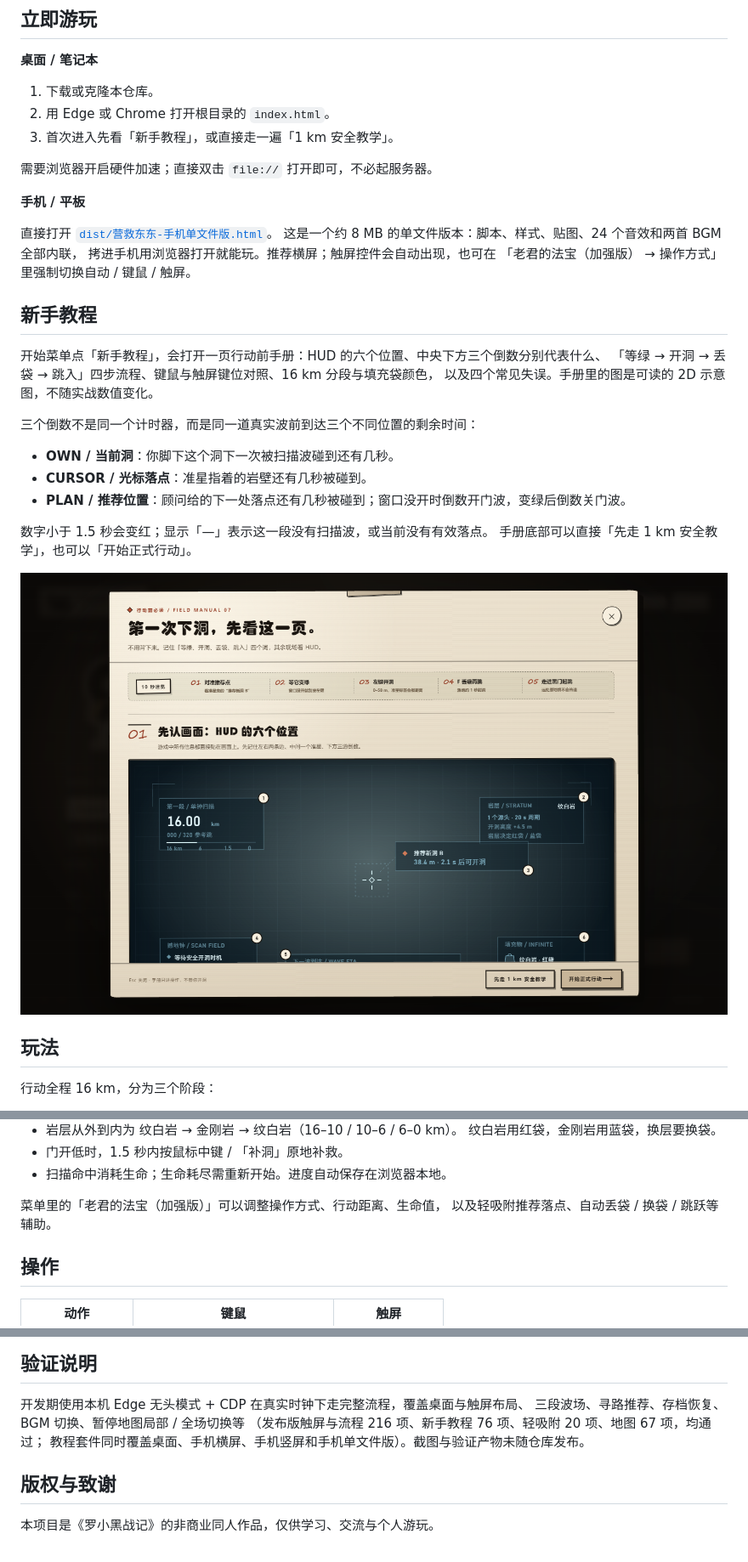
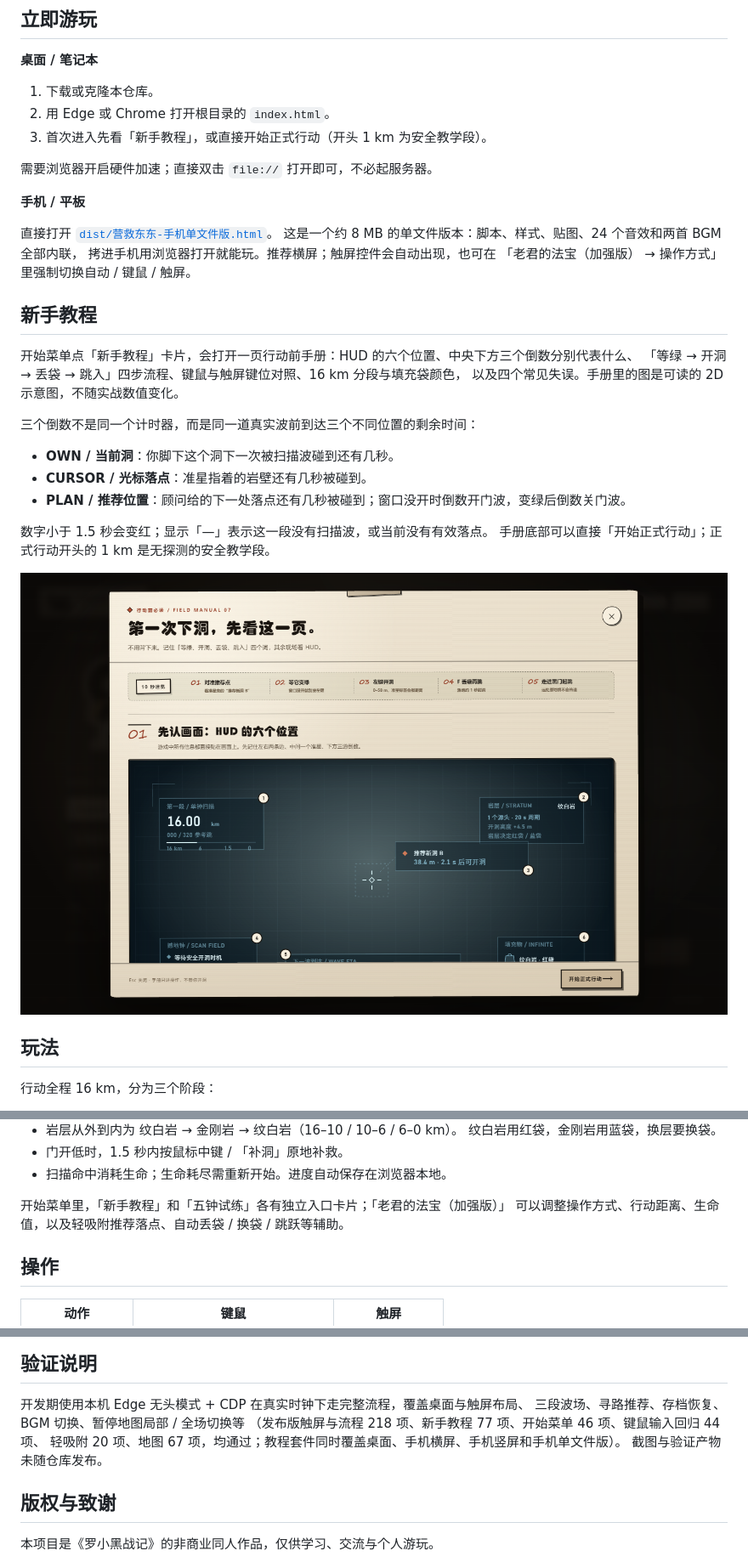
Before and after one commit to XiJi-SUNSET/rescue-dongdong, a Markdown page: README.md, 3 parts joined by grey strips. Shown at 85% size. GitHub-like rendering; pictures changed too: docs/guide.png.

Commit message:
feat: 教程与五钟改为独立入口卡片
将开始菜单里的新手教程、五钟试练从文字链接改为与辅助入口同级的并排卡片，
移除 1 km 安全教学入口；正式行动开头的安全段保持不变。

```diff
--- a/README.md
+++ b/README.md
@@ -13,7 +13,7 @@
 
 1. 下载或克隆本仓库。
 2. 用 Edge 或 Chrome 打开根目录的 `index.html`。
-3. 首次进入先看「新手教程」，或直接走一遍「1 km 安全教学」。
+3. 首次进入先看「新手教程」，或直接开始正式行动（开头 1 km 为安全教学段）。
 
 需要浏览器开启硬件加速；直接双击 `file://` 打开即可，不必起服务器。
 
@@ -26,7 +26,7 @@
 
 ## 新手教程
 
-开始菜单点「新手教程」，会打开一页行动前手册：HUD 的六个位置、中央下方三个倒数分别代表什么、
+开始菜单点「新手教程」卡片，会打开一页行动前手册：HUD 的六个位置、中央下方三个倒数分别代表什么、
 「等绿 → 开洞 → 丢袋 → 跳入」四步流程、键鼠与触屏键位对照、16 km 分段与填充袋颜色，
 以及四个常见失误。手册里的图是可读的 2D 示意图，不随实战数值变化。
 
@@ -37,7 +37,7 @@
 - **PLAN / 推荐位置**：顾问给的下一处落点还有几秒被碰到；窗口没开时倒数开门波，变绿后倒数关门波。
 
 数字小于 1.5 秒会变红；显示「—」表示这一段没有扫描波，或当前没有有效落点。
-手册底部可以直接「先走 1 km 安全教学」，也可以「开始正式行动」。
+手册底部可以直接「开始正式行动」；正式行动开头的 1 km 是无探测的安全教学段。
 
 ![新手教程手册](docs/guide.png)
 
@@ -63,8 +63,8 @@
 - 门开低时，1.5 秒内按鼠标中键 / 「补洞」原地补救。
 - 扫描命中消耗生命；生命耗尽需重新开始。进度自动保存在浏览器本地。
 
-菜单里的「老君的法宝（加强版）」可以调整操作方式、行动距离、生命值，
-以及轻吸附推荐落点、自动丢袋 / 换袋 / 跳跃等辅助。
+开始菜单里，「新手教程」和「五钟试练」各有独立入口卡片；「老君的法宝（加强版）」
+可以调整操作方式、行动距离、生命值，以及轻吸附推荐落点、自动丢袋 / 换袋 / 跳跃等辅助。
 
 ## 操作
 
@@ -129,8 +129,9 @@ node tools/build-mobile-single.mjs
 
 开发期使用本机 Edge 无头模式 + CDP 在真实时钟下走完整流程，覆盖桌面与触屏布局、
 三段波场、寻路推荐、存档恢复、BGM 切换、暂停地图局部 / 全场切换等
-（发布版触屏与流程 216 项、新手教程 76 项、轻吸附 20 项、地图 67 项，均通过；
-教程套件同时覆盖桌面、手机横屏、手机竖屏和手机单文件版）。截图与验证产物未随仓库发布。
+（发布版触屏与流程 218 项、新手教程 77 项、开始菜单 46 项、键鼠输入回归 44 项、
+轻吸附 20 项、地图 67 项，均通过；教程套件同时覆盖桌面、手机横屏、手机竖屏和手机单文件版）。
+截图与验证产物未随仓库发布。
 
 ## 版权与致谢
 
```
Also changed, not shown: 5 other files.
